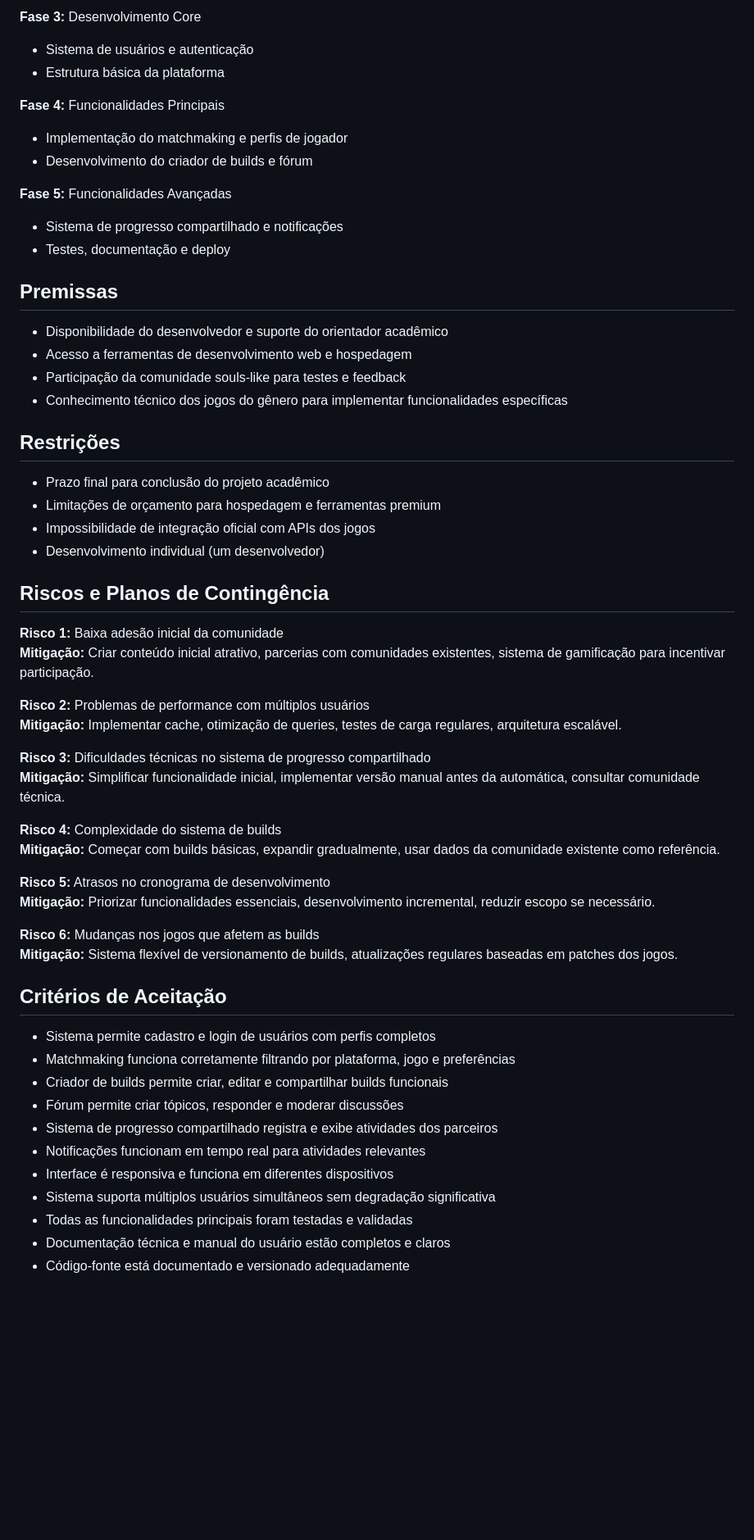
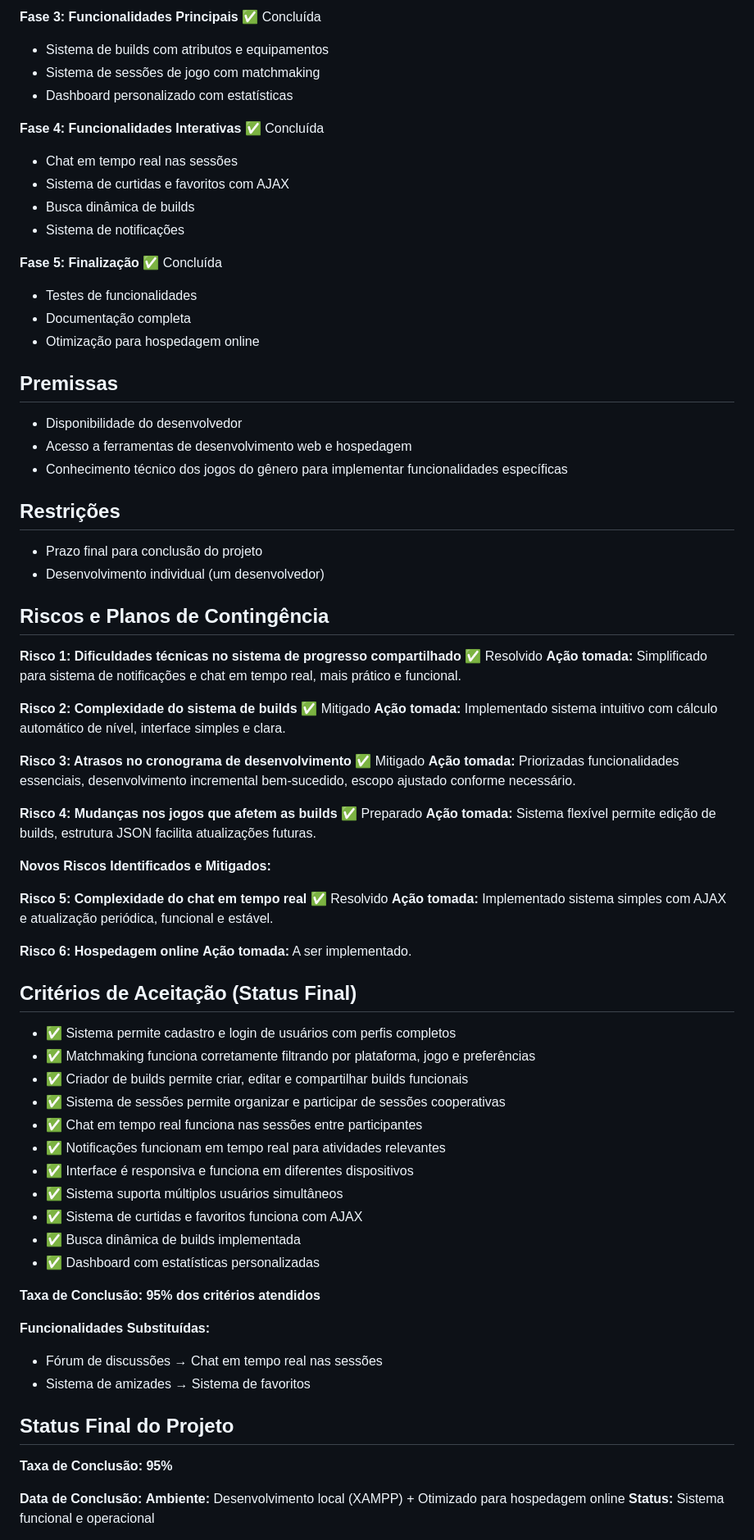
Before and after one commit to GuilhermeSee/lab-des-software-guilherme-seemann, a Markdown page: seekers/escopo.md, the part around one of its changes. Shown at 82% size. GitHub-like rendering; blank space fills up the shorter version.

Commit message:
Atualização do escopo conforme o desenvolvido
Atualizei o escopo para estar de acordo com tudo que foi desenvolvido até o momento

```diff
--- a/seekers/escopo.md
+++ b/seekers/escopo.md
@@ -81,58 +93,79 @@ Desenvolver uma plataforma web especializada que facilite a conexão entre jogad
 
-**Fase 3:** Desenvolvimento Core
-- Sistema de usuários e autenticação
-- Estrutura básica da plataforma
+**Fase 3: Funcionalidades Principais** ✅ Concluída
+- Sistema de builds com atributos e equipamentos
+- Sistema de sessões de jogo com matchmaking
+- Dashboard personalizado com estatísticas
 
-**Fase 4:** Funcionalidades Principais
-- Implementação do matchmaking e perfis de jogador
-- Desenvolvimento do criador de builds e fórum
+**Fase 4: Funcionalidades Interativas** ✅ Concluída
+- Chat em tempo real nas sessões
+- Sistema de curtidas e favoritos com AJAX
+- Busca dinâmica de builds
+- Sistema de notificações
 
-**Fase 5:** Funcionalidades Avançadas
-- Sistema de progresso compartilhado e notificações
-- Testes, documentação e deploy
+**Fase 5: Finalização** ✅ Concluída
+- Testes de funcionalidades
+- Documentação completa
+- Otimização para hospedagem online
 
 ## Premissas
-- Disponibilidade do desenvolvedor e suporte do orientador acadêmico
+- Disponibilidade do desenvolvedor
 - Acesso a ferramentas de desenvolvimento web e hospedagem
-- Participação da comunidade souls-like para testes e feedback
 - Conhecimento técnico dos jogos do gênero para implementar funcionalidades específicas
 
 ## Restrições
-- Prazo final para conclusão do projeto acadêmico
-- Limitações de orçamento para hospedagem e ferramentas premium
-- Impossibilidade de integração oficial com APIs dos jogos
+- Prazo final para conclusão do projeto
 - Desenvolvimento individual (um desenvolvedor)
 
 ## Riscos e Planos de Contingência
 
-**Risco 1:** Baixa adesão inicial da comunidade
-**Mitigação:** Criar conteúdo inicial atrativo, parcerias com comunidades existentes, sistema de gamificação para incentivar participação.
+**Risco 1: Dificuldades técnicas no sistema de progresso compartilhado** ✅ Resolvido
+**Ação tomada:** Simplificado para sistema de notificações e chat em tempo real, mais prático e funcional.
 
-**Risco 2:** Problemas de performance com múltiplos usuários
-**Mitigação:** Implementar cache, otimização de queries, testes de carga regulares, arquitetura escalável.
+**Risco 2: Complexidade do sistema de builds** ✅ Mitigado
+**Ação tomada:** Implementado sistema intuitivo com cálculo automático de nível, interface simples e clara.
 
-**Risco 3:** Dificuldades técnicas no sistema de progresso compartilhado
-**Mitigação:** Simplificar funcionalidade inicial, implementar versão manual antes da automática, consultar comunidade técnica.
+**Risco 3: Atrasos no cronograma de desenvolvimento** ✅ Mitigado
+**Ação tomada:** Priorizadas funcionalidades essenciais, desenvolvimento incremental bem-sucedido, escopo ajustado conforme necessário.
 
-**Risco 4:** Complexidade do sistema de builds
-**Mitigação:** Começar com builds básicas, expandir gradualmente, usar dados da comunidade existente como referência.
+**Risco 4: Mudanças nos jogos que afetem as builds** ✅ Preparado
+**Ação tomada:** Sistema flexível permite edição de builds, estrutura JSON facilita atualizações futuras.
 
-**Risco 5:** Atrasos no cronograma de desenvolvimento
-**Mitigação:** Priorizar funcionalidades essenciais, desenvolvimento incremental, reduzir escopo se necessário.
+**Novos Riscos Identificados e Mitigados:**
 
-**Risco 6:** Mudanças nos jogos que afetem as builds
-**Mitigação:** Sistema flexível de versionamento de builds, atualizações regulares baseadas em patches dos jogos.
+**Risco 5: Complexidade do chat em tempo real** ✅ Resolvido
+**Ação tomada:** Implementado sistema simples com AJAX e atualização periódica, funcional e estável.
 
-## Critérios de Aceitação
+**Risco 6: Hospedagem online**
+**Ação tomada:** A ser implementado.
 
-- Sistema permite cadastro e login de usuários com perfis completos
-- Matchmaking funciona corretamente filtrando por plataforma, jogo e preferências
-- Criador de builds permite criar, editar e compartilhar builds funcionais
-- Fórum permite criar tópicos, responder e moderar discussões
-- Sistema de progresso compartilhado registra e exibe atividades dos parceiros
-- Notificações funcionam em tempo real para atividades relevantes
-- Interface é responsiva e funciona em diferentes dispositivos
-- Sistema suporta múltiplos usuários simultâneos sem degradação significativa
-- Todas as funcionalidades principais foram testadas e validadas
-- Documentação técnica e manual do usuário estão completos e claros
-- Código-fonte está documentado e versionado adequadamente
+
+## Critérios de Aceitação (Status Final)
+
+- ✅ Sistema permite cadastro e login de usuários com perfis completos
+- ✅ Matchmaking funciona corretamente filtrando por plataforma, jogo e preferências
+- ✅ Criador de builds permite criar, editar e compartilhar builds funcionais
+- ✅ Sistema de sessões permite organizar e participar de sessões cooperativas
+- ✅ Chat em tempo real funciona nas sessões entre participantes
+- ✅ Notificações funcionam em tempo real para atividades relevantes
+- ✅ Interface é responsiva e funciona em diferentes dispositivos
+- ✅ Sistema suporta múltiplos usuários simultâneos
+- ✅ Sistema de curtidas e favoritos funciona com AJAX
+- ✅ Busca dinâmica de builds implementada
+- ✅ Dashboard com estatísticas personalizadas
+
+
+**Taxa de Conclusão: 95% dos critérios atendidos**
+
+**Funcionalidades Substituídas:**
+- Fórum de discussões → Chat em tempo real nas sessões
+- Sistema de amizades → Sistema de favoritos
+
+
+## Status Final do Projeto
+
+**Taxa de Conclusão: 95%**
+
+**Data de Conclusão:**
+**Ambiente:** Desenvolvimento local (XAMPP) + Otimizado para hospedagem online
+**Status:** Sistema funcional e operacional
+
```
Also changed, not shown: other parts of seekers/escopo.md (+76 -27 lines).
